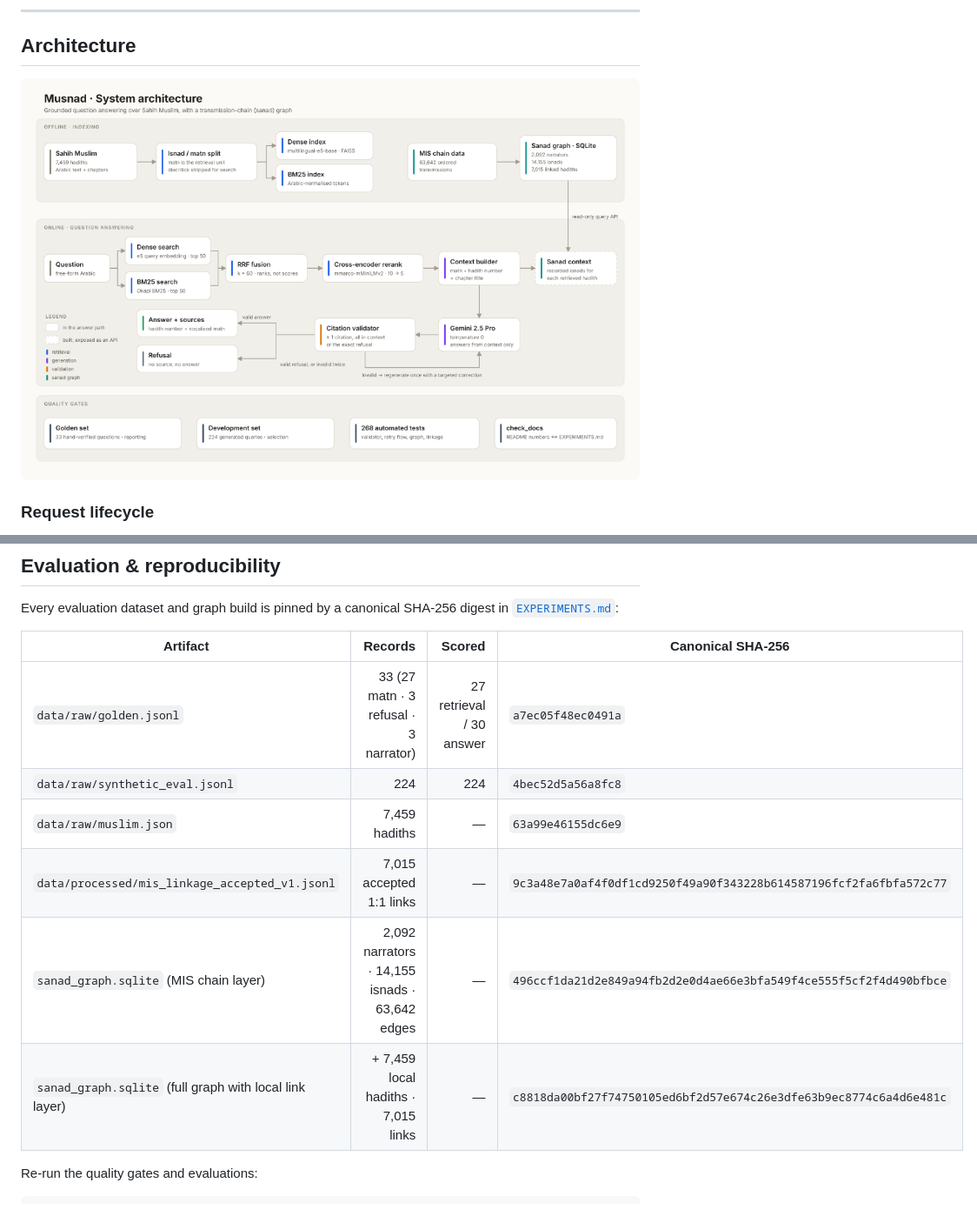
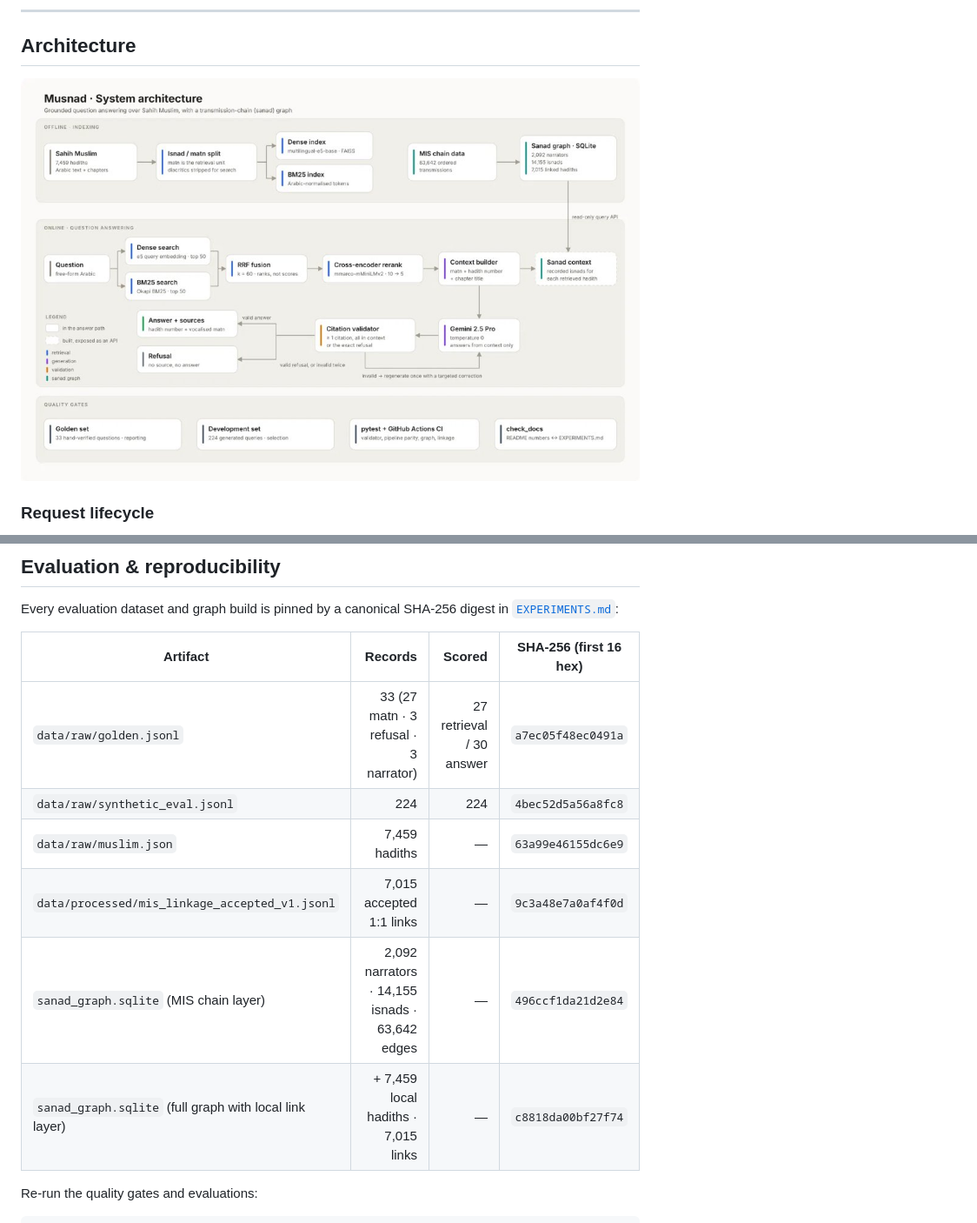
Before and after one commit to asmaasamyhagag22-design/Hadith-Agentic-GraphRAG, a Markdown page: README.md, 2 parts joined by grey strips. Shown at 87% size. GitHub-like rendering; pictures changed too: docs/assets/musnad-architecture-light.png.

Commit message:
Update architecture diagrams, citation decision text, and 16-hex SHA-256 table

```diff
--- a/README.md
+++ b/README.md
@@ -149,14 +149,14 @@ Classical narrator gradings (*al-jarḥ wa-l-taʿdīl*) and biographical records
 
 Every evaluation dataset and graph build is pinned by a canonical SHA-256 digest in [`EXPERIMENTS.md`](EXPERIMENTS.md):
 
-| Artifact | Records | Scored | Canonical SHA-256 |
+| Artifact | Records | Scored | SHA-256 (first 16 hex) |
 |---|---:|---:|---|
 | `data/raw/golden.jsonl` | 33 (27 matn · 3 refusal · 3 narrator) | 27 retrieval / 30 answer | `a7ec05f48ec0491a` |
 | `data/raw/synthetic_eval.jsonl` | 224 | 224 | `4bec52d5a56a8fc8` |
 | `data/raw/muslim.json` | 7,459 hadiths | — | `63a99e46155dc6e9` |
-| `data/processed/mis_linkage_accepted_v1.jsonl` | 7,015 accepted 1:1 links | — | `9c3a48e7a0af4f0df1cd9250f49a90f343228b614587196fcf2fa6fbfa572c77` |
-| `sanad_graph.sqlite` (MIS chain layer) | 2,092 narrators · 14,155 isnads · 63,642 edges | — | `496ccf1da21d2e849a94fb2d2e0d4ae66e3bfa549f4ce555f5cf2f4d490bfbce` |
-| `sanad_graph.sqlite` (full graph with local link layer) | + 7,459 local hadiths · 7,015 links | — | `c8818da00bf27f74750105ed6bf2d57e674c26e3dfe63b9ec8774c6a4d6e481c` |
+| `data/processed/mis_linkage_accepted_v1.jsonl` | 7,015 accepted 1:1 links | — | `9c3a48e7a0af4f0d` |
+| `sanad_graph.sqlite` (MIS chain layer) | 2,092 narrators · 14,155 isnads · 63,642 edges | — | `496ccf1da21d2e84` |
+| `sanad_graph.sqlite` (full graph with local link layer) | + 7,459 local hadiths · 7,015 links | — | `c8818da00bf27f74` |
 
 Re-run the quality gates and evaluations:
 
```
Also changed, not shown: other parts of README.md (+1 -1 lines), docs/assets/musnad-architecture-dark.png.
